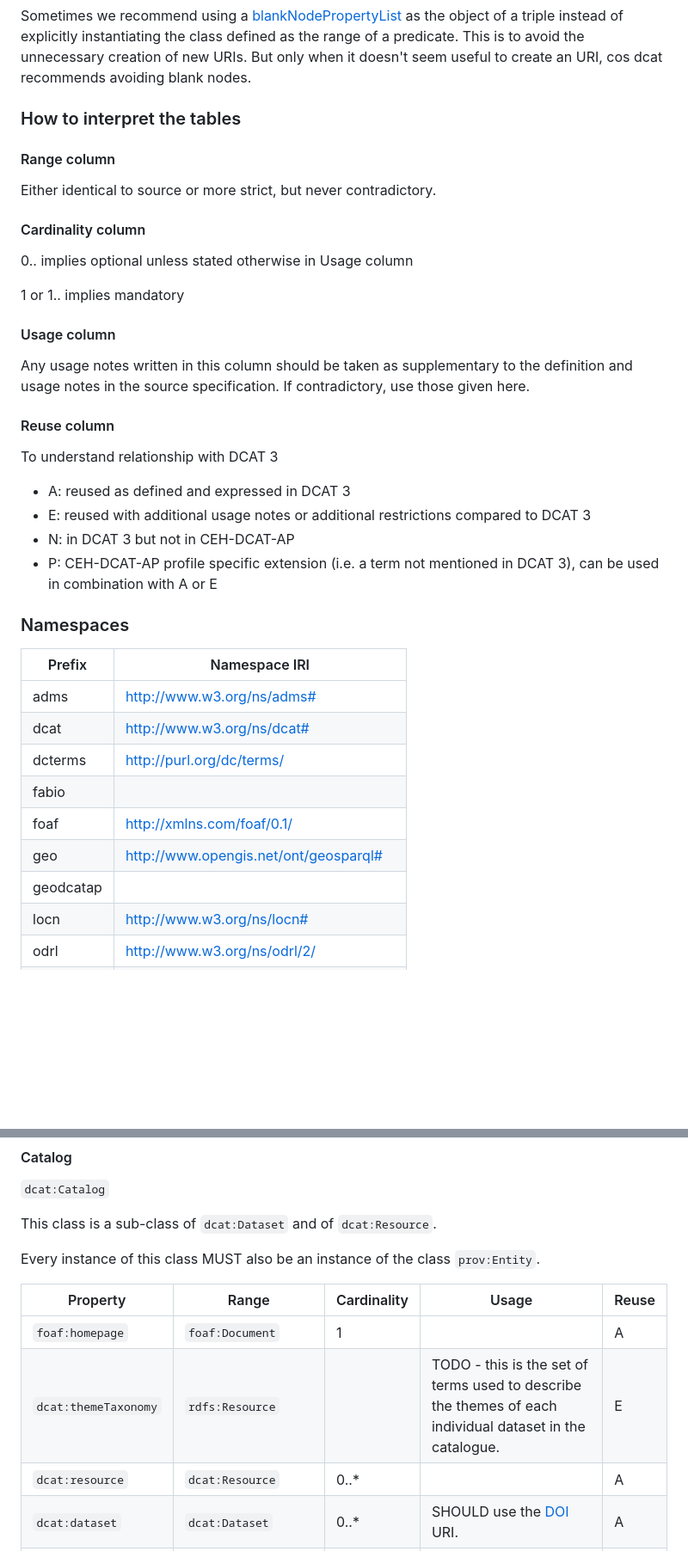
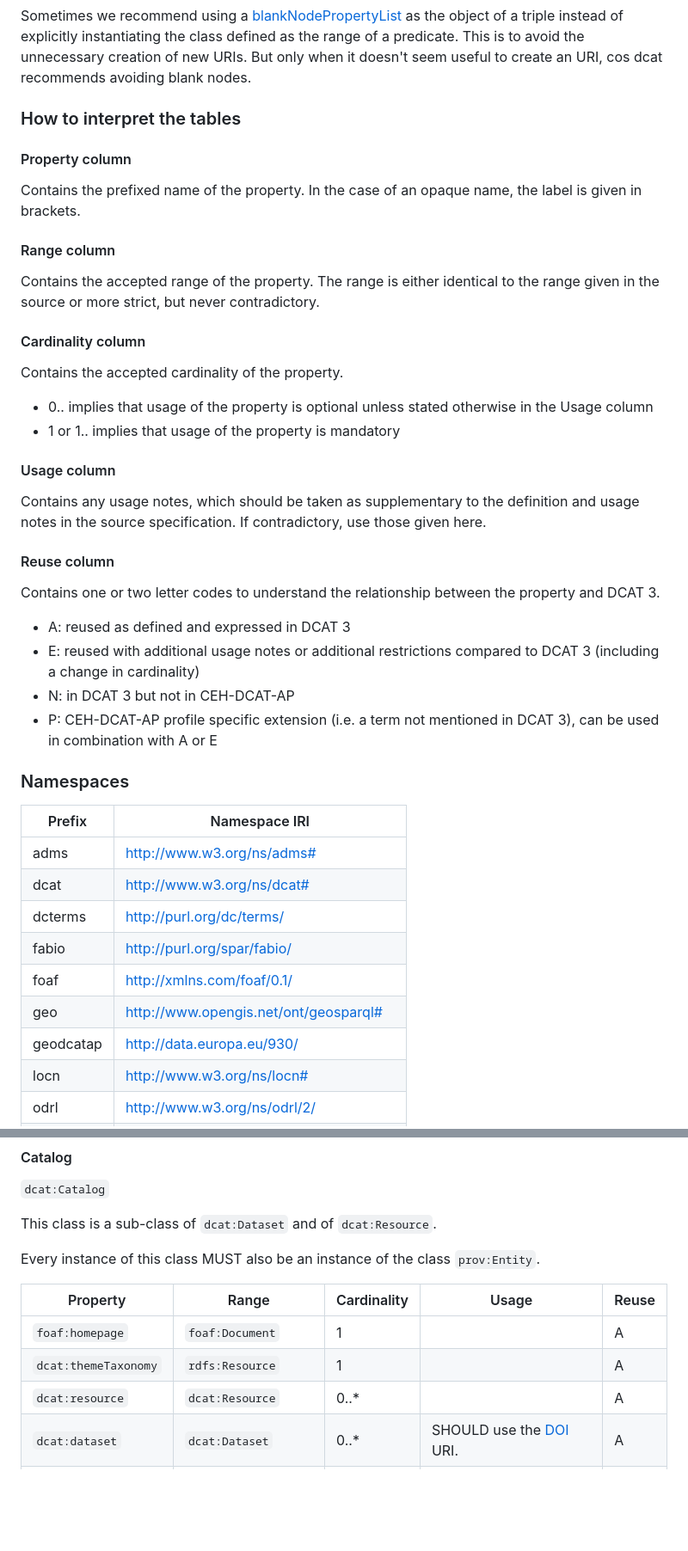
Before and after one commit to NERC-CEH/digital-objects-ontology, a Markdown page: CEH-DCAT-AP.md, 2 parts joined by grey strips. Shown: that part at 86% size. Rendered like a GitHub page; blank space fills up the shorter version.

Commit message:
improved instructions given in Usage column, standardised, and added links to Github issues where I have questions

```diff
--- a/CEH-DCAT-AP.md
+++ b/CEH-DCAT-AP.md
@@ -17,26 +17,31 @@ Sometimes we recommend using a [blankNodePropertyList](https://www.w3.org/TR/rdf
 
 ### How to interpret the tables
 
+#### Property column
+
+Contains the prefixed name of the property. In the case of an opaque name, the label is given in brackets.
+
 #### Range column
 
-Either identical to source or more strict, but never contradictory.
+Contains the accepted range of the property. The range is either identical to the range given in the source or more strict, but never contradictory.
 
 #### Cardinality column
 
-0.. implies optional unless stated otherwise in Usage column
+Contains the accepted cardinality of the property.
 
-1 or 1.. implies mandatory
+- 0.. implies that usage of the property is optional unless stated otherwise in the Usage column
+- 1 or 1.. implies that usage of the property is mandatory
 
 #### Usage column
 
-Any usage notes written in this column should be taken as supplementary to the definition and usage notes in the source specification. If contradictory, use those given here.
+Contains any usage notes, which should be taken as supplementary to the definition and usage notes in the source specification. If contradictory, use those given here.
 
 #### Reuse column
 
-To understand relationship with DCAT 3
+Contains one or two letter codes to understand the relationship between the property and DCAT 3.
 
 - A: reused as defined and expressed in DCAT 3
-- E: reused with additional usage notes or additional restrictions compared to DCAT 3
+- E: reused with additional usage notes or additional restrictions compared to DCAT 3 (including a change in cardinality)
 - N: in DCAT 3 but not in CEH-DCAT-AP
 - P: CEH-DCAT-AP profile specific extension (i.e. a term not mentioned in DCAT 3), can be used in combination with A or E
 
@@ -47,10 +52,10 @@ To understand relationship with DCAT 3
 | adms | http://www.w3.org/ns/adms# |
 | dcat | http://www.w3.org/ns/dcat# |
 | dcterms | http://purl.org/dc/terms/ |
-| fabio |  |
+| fabio | http://purl.org/spar/fabio/ |
 | foaf | http://xmlns.com/foaf/0.1/ |
 | geo | http://www.opengis.net/ont/geosparql# |
-| geodcatap |  |
+| geodcatap | http://data.europa.eu/930/ |
 | locn | http://www.w3.org/ns/locn# |
 | odrl | http://www.w3.org/ns/odrl/2/ |
 | odrs | http://schema.theodi.org/odrs# |
@@ -76,7 +81,7 @@ Every instance of this class MUST also be an instance of the class `prov:Entity`
 | Property | Range | Cardinality | Usage | Reuse |
 | --- | --- | --- | --- | --- |
 | `foaf:homepage` | `foaf:Document` | 1 |  | A |
-| `dcat:themeTaxonomy` | `rdfs:Resource` |  | TODO - this is the set of terms used to describe the themes of each individual dataset in the catalogue. | E |
+| `dcat:themeTaxonomy` | `rdfs:Resource` | 1 |  | A |
 | `dcat:resource` | `dcat:Resource` | 0..* |  | A |
 | `dcat:dataset` | `dcat:Dataset` | 0..* | SHOULD use the [DOI](https://www.doi.org/) URI. | A |
 | `dcat:service` | `dcat:DataService` | 0..* |  | A |
```
Also changed, not shown: other parts of CEH-DCAT-AP.md (+16 -16 lines).
